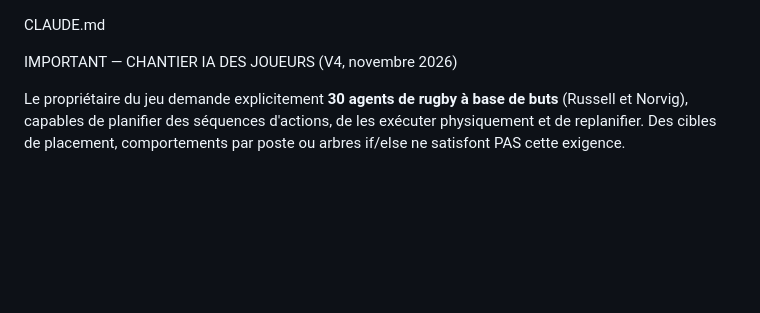
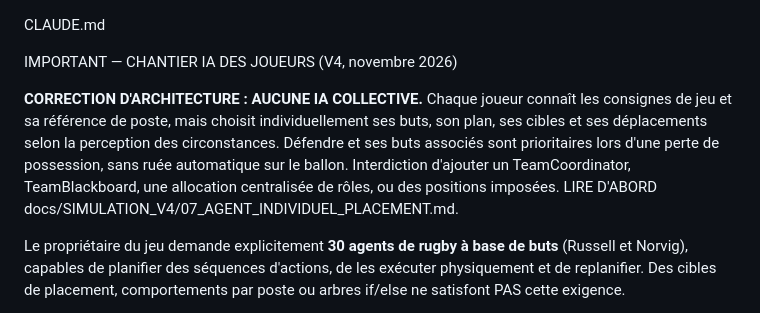
Before and after one commit to sebadiaz/Rugby.-Manager, a Markdown page: CLAUDE.md, the part around the change. Rendered like a GitHub page; blank space fills up the shorter version.

Commit message:
docs(ai): rendre prioritaire le placement autonome de chaque joueur

```diff
--- a/CLAUDE.md
+++ b/CLAUDE.md
@@ -1,6 +1,16 @@
 CLAUDE.md
 
 IMPORTANT — CHANTIER IA DES JOUEURS (V4, novembre 2026)
+
+**CORRECTION D'ARCHITECTURE : AUCUNE IA COLLECTIVE.** Chaque joueur
+connaît les consignes de jeu et sa référence de poste, mais choisit
+individuellement ses buts, son plan, ses cibles et ses déplacements selon
+la perception des circonstances. Défendre et ses buts associés sont
+prioritaires lors d'une perte de possession, sans ruée automatique sur
+le ballon. Interdiction d'ajouter un TeamCoordinator, TeamBlackboard,
+une allocation centralisée de rôles, ou des positions imposées.
+LIRE D'ABORD docs/SIMULATION_V4/07_AGENT_INDIVIDUEL_PLACEMENT.md.
+
 
 Le propriétaire du jeu demande explicitement **30 agents de rugby à base de buts**
 (Russell et Norvig), capables de planifier des séquences d'actions, de les
```
